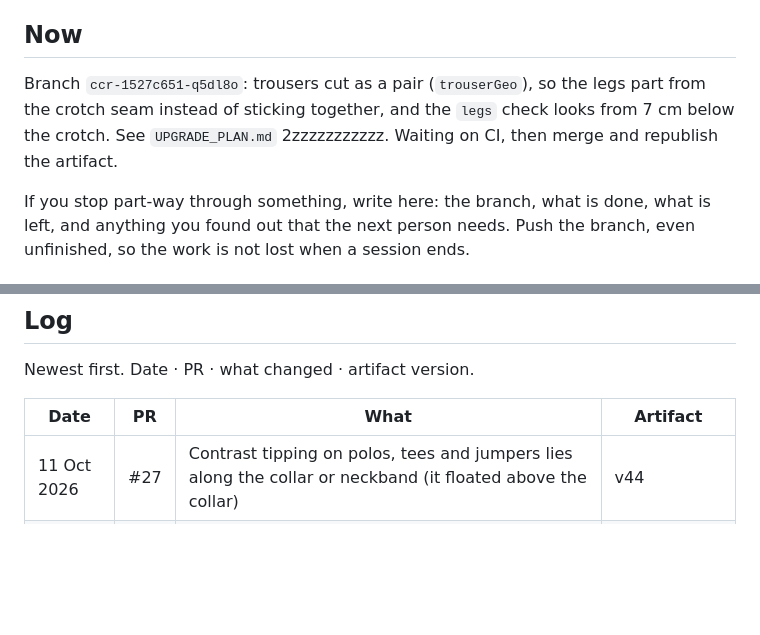
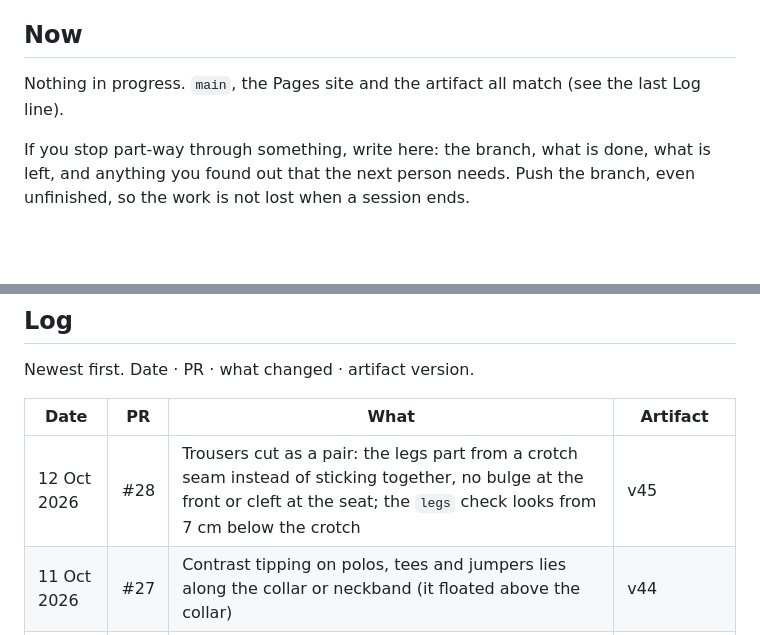
Before and after one commit to emmachilds98-wq/Wardrobe, a Markdown page: STATUS.md, 2 parts joined by grey strips. Drawn GitHub-style; blank space fills up the shorter version.

Commit message:
STATUS: trousers cut as a pair shipped (#28)
Co-Authored-By: Claude Opus 5.5 <noreply@anthropic.com>
Claude-Session: https://claude.ai/code/session_015wMScTg5NSSej6YtztiTH4

```diff
--- a/STATUS.md
+++ b/STATUS.md
@@ -12,9 +12,7 @@ The long history and the reasons behind each rule are in `UPGRADE_PLAN.md`; how
 
 ## Now
 
-Branch `ccr-1527c651-q5dl8o`: trousers cut as a pair (`trouserGeo`), so the legs part from the crotch seam instead of
-sticking together, and the `legs` check looks from 7 cm below the crotch. See `UPGRADE_PLAN.md` 2zzzzzzzzzzz. Waiting
-on CI, then merge and republish the artifact.
+Nothing in progress. `main`, the Pages site and the artifact all match (see the last Log line).
 
 If you stop part-way through something, write here: the branch, what is done, what is left, and anything you found
 out that the next person needs. Push the branch, even unfinished, so the work is not lost when a session ends.
@@ -100,6 +98,7 @@ Newest first. Date · PR · what changed · artifact version.
 
 | Date | PR | What | Artifact |
 | --- | --- | --- | --- |
+| 12 Oct 2026 | #28 | Trousers cut as a pair: the legs part from a crotch seam instead of sticking together, no bulge at the front or cleft at the seat; the `legs` check looks from 7 cm below the crotch | v45 |
 | 11 Oct 2026 | #27 | Contrast tipping on polos, tees and jumpers lies along the collar or neckband (it floated above the collar) | v44 |
 | 11 Oct 2026 | #26 | Shoe lasts by kind: dress, loafer, Chelsea, safety, desert and more, each with its own sole | v43 |
 | 11 Oct 2026 | #25 | Tie on the shirt with its knot at his throat; shirt collar points that come down and angle apart | v42 |
```
